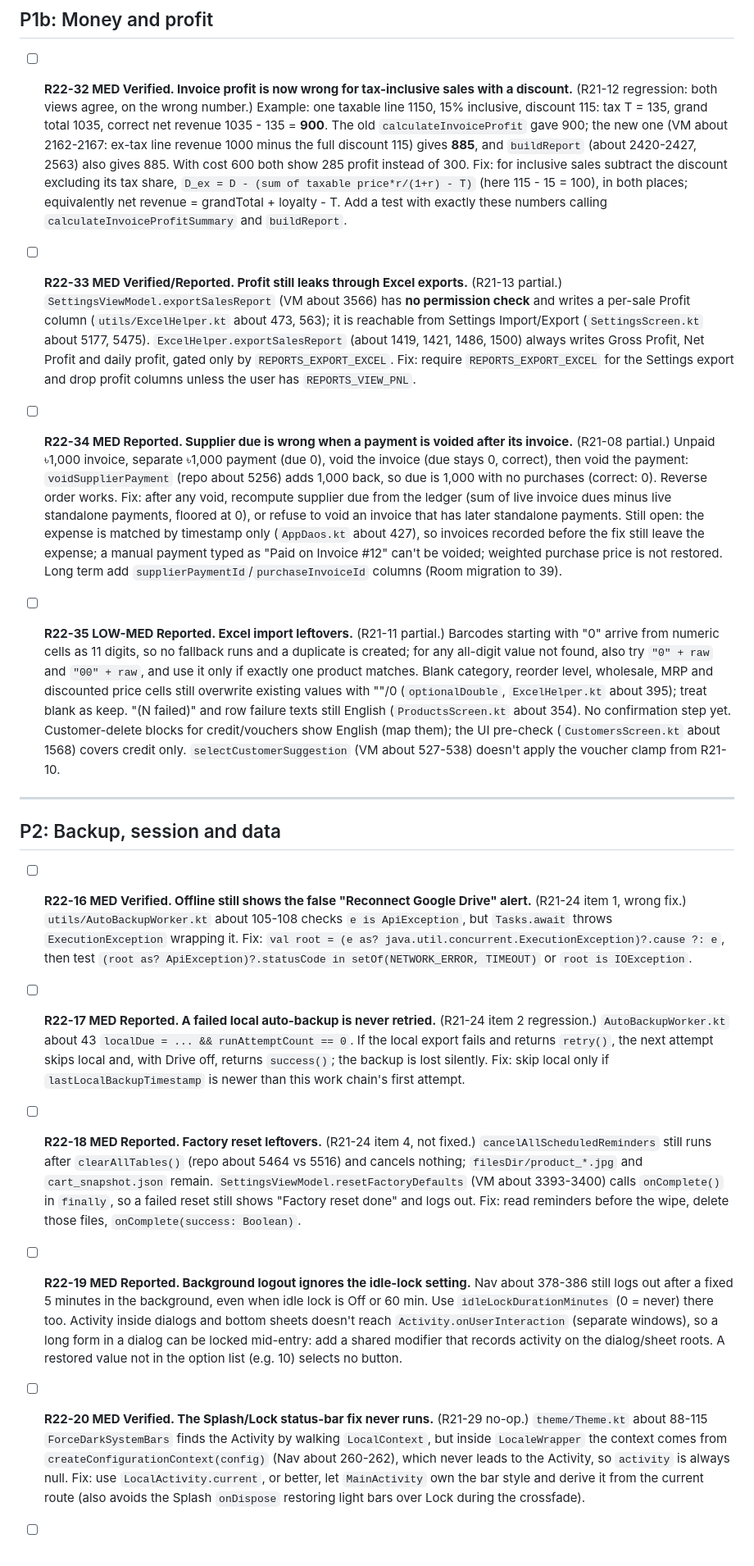
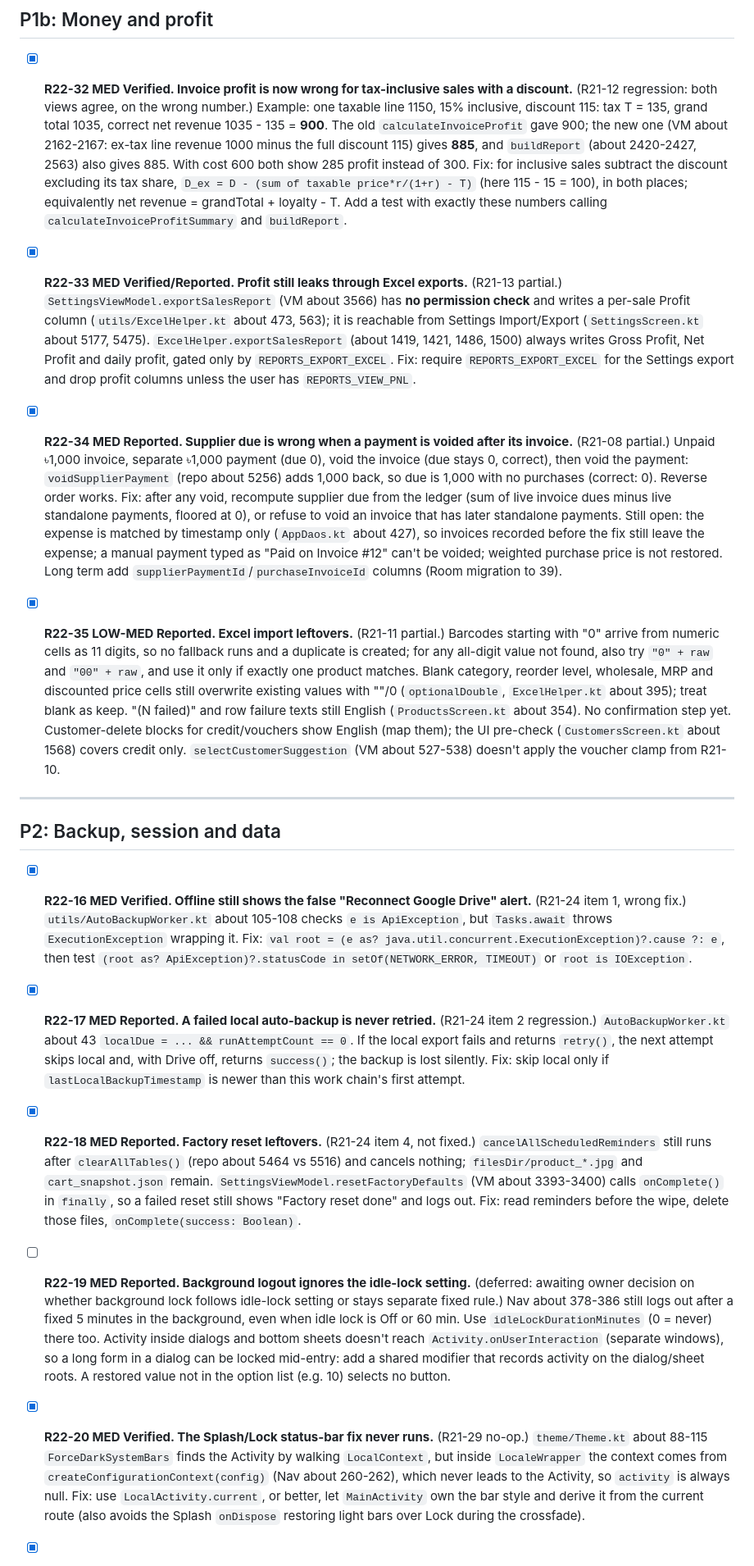
Before and after one commit to sh-tareq/Techyfi-POS-Meds, a Markdown page: audits/AUDIT_FIXES_22.md, the part around one of its changes. Shown at 82% size. GitHub-like rendering.

Commit message:
docs(audit): tick completed P1b and P2 items in AUDIT_FIXES_22.md

```diff
--- a/audits/AUDIT_FIXES_22.md
+++ b/audits/AUDIT_FIXES_22.md
@@ -95,25 +95,25 @@ Paths are relative to `app/src/main/java/com/example/techyfipos/`. `repo` = `dat
 
 ## P1b: Money and profit
 
-- [ ] **R22-32 MED Verified. Invoice profit is now wrong for tax-inclusive sales with a discount.** (R21-12 regression: both views agree, on the wrong number.) Example: one taxable line 1150, 15% inclusive, discount 115: tax T = 135, grand total 1035, correct net revenue 1035 - 135 = **900**. The old `calculateInvoiceProfit` gave 900; the new one (VM about 2162-2167: ex-tax line revenue 1000 minus the full discount 115) gives **885**, and `buildReport` (about 2420-2427, 2563) also gives 885. With cost 600 both show 285 profit instead of 300. Fix: for inclusive sales subtract the discount excluding its tax share, `D_ex = D - (sum of taxable price*r/(1+r) - T)` (here 115 - 15 = 100), in both places; equivalently net revenue = grandTotal + loyalty - T. Add a test with exactly these numbers calling `calculateInvoiceProfitSummary` and `buildReport`.
+- [x] **R22-32 MED Verified. Invoice profit is now wrong for tax-inclusive sales with a discount.** (R21-12 regression: both views agree, on the wrong number.) Example: one taxable line 1150, 15% inclusive, discount 115: tax T = 135, grand total 1035, correct net revenue 1035 - 135 = **900**. The old `calculateInvoiceProfit` gave 900; the new one (VM about 2162-2167: ex-tax line revenue 1000 minus the full discount 115) gives **885**, and `buildReport` (about 2420-2427, 2563) also gives 885. With cost 600 both show 285 profit instead of 300. Fix: for inclusive sales subtract the discount excluding its tax share, `D_ex = D - (sum of taxable price*r/(1+r) - T)` (here 115 - 15 = 100), in both places; equivalently net revenue = grandTotal + loyalty - T. Add a test with exactly these numbers calling `calculateInvoiceProfitSummary` and `buildReport`.
 
-- [ ] **R22-33 MED Verified/Reported. Profit still leaks through Excel exports.** (R21-13 partial.) `SettingsViewModel.exportSalesReport` (VM about 3566) has **no permission check** and writes a per-sale Profit column (`utils/ExcelHelper.kt` about 473, 563); it is reachable from Settings Import/Export (`SettingsScreen.kt` about 5177, 5475). `ExcelHelper.exportSalesReport` (about 1419, 1421, 1486, 1500) always writes Gross Profit, Net Profit and daily profit, gated only by `REPORTS_EXPORT_EXCEL`. Fix: require `REPORTS_EXPORT_EXCEL` for the Settings export and drop profit columns unless the user has `REPORTS_VIEW_PNL`.
+- [x] **R22-33 MED Verified/Reported. Profit still leaks through Excel exports.** (R21-13 partial.) `SettingsViewModel.exportSalesReport` (VM about 3566) has **no permission check** and writes a per-sale Profit column (`utils/ExcelHelper.kt` about 473, 563); it is reachable from Settings Import/Export (`SettingsScreen.kt` about 5177, 5475). `ExcelHelper.exportSalesReport` (about 1419, 1421, 1486, 1500) always writes Gross Profit, Net Profit and daily profit, gated only by `REPORTS_EXPORT_EXCEL`. Fix: require `REPORTS_EXPORT_EXCEL` for the Settings export and drop profit columns unless the user has `REPORTS_VIEW_PNL`.
 
-- [ ] **R22-34 MED Reported. Supplier due is wrong when a payment is voided after its invoice.** (R21-08 partial.) Unpaid ৳1,000 invoice, separate ৳1,000 payment (due 0), void the invoice (due stays 0, correct), then void the payment: `voidSupplierPayment` (repo about 5256) adds 1,000 back, so due is 1,000 with no purchases (correct: 0). Reverse order works. Fix: after any void, recompute supplier due from the ledger (sum of live invoice dues minus live standalone payments, floored at 0), or refuse to void an invoice that has later standalone payments. Still open: the expense is matched by timestamp only (`AppDaos.kt` about 427), so invoices recorded before the fix still leave the expense; a manual payment typed as "Paid on Invoice #12" can't be voided; weighted purchase price is not restored. Long term add `supplierPaymentId`/`purchaseInvoiceId` columns (Room migration to 39).
+- [x] **R22-34 MED Reported. Supplier due is wrong when a payment is voided after its invoice.** (R21-08 partial.) Unpaid ৳1,000 invoice, separate ৳1,000 payment (due 0), void the invoice (due stays 0, correct), then void the payment: `voidSupplierPayment` (repo about 5256) adds 1,000 back, so due is 1,000 with no purchases (correct: 0). Reverse order works. Fix: after any void, recompute supplier due from the ledger (sum of live invoice dues minus live standalone payments, floored at 0), or refuse to void an invoice that has later standalone payments. Still open: the expense is matched by timestamp only (`AppDaos.kt` about 427), so invoices recorded before the fix still leave the expense; a manual payment typed as "Paid on Invoice #12" can't be voided; weighted purchase price is not restored. Long term add `supplierPaymentId`/`purchaseInvoiceId` columns (Room migration to 39).
 
-- [ ] **R22-35 LOW-MED Reported. Excel import leftovers.** (R21-11 partial.) Barcodes starting with "0" arrive from numeric cells as 11 digits, so no fallback runs and a duplicate is created; for any all-digit value not found, also try `"0" + raw` and `"00" + raw`, and use it only if exactly one product matches. Blank category, reorder level, wholesale, MRP and discounted price cells still overwrite existing values with ""/0 (`optionalDouble`, `ExcelHelper.kt` about 395); treat blank as keep. "(N failed)" and row failure texts still English (`ProductsScreen.kt` about 354). No confirmation step yet. Customer-delete blocks for credit/vouchers show English (map them); the UI pre-check (`CustomersScreen.kt` about 1568) covers credit only. `selectCustomerSuggestion` (VM about 527-538) doesn't apply the voucher clamp from R21-10.
+- [x] **R22-35 LOW-MED Reported. Excel import leftovers.** (R21-11 partial.) Barcodes starting with "0" arrive from numeric cells as 11 digits, so no fallback runs and a duplicate is created; for any all-digit value not found, also try `"0" + raw` and `"00" + raw`, and use it only if exactly one product matches. Blank category, reorder level, wholesale, MRP and discounted price cells still overwrite existing values with ""/0 (`optionalDouble`, `ExcelHelper.kt` about 395); treat blank as keep. "(N failed)" and row failure texts still English (`ProductsScreen.kt` about 354). No confirmation step yet. Customer-delete blocks for credit/vouchers show English (map them); the UI pre-check (`CustomersScreen.kt` about 1568) covers credit only. `selectCustomerSuggestion` (VM about 527-538) doesn't apply the voucher clamp from R21-10.
 
 ---
 
 ## P2: Backup, session and data
 
-- [ ] **R22-16 MED Verified. Offline still shows the false "Reconnect Google Drive" alert.** (R21-24 item 1, wrong fix.) `utils/AutoBackupWorker.kt` about 105-108 checks `e is ApiException`, but `Tasks.await` throws `ExecutionException` wrapping it. Fix: `val root = (e as? java.util.concurrent.ExecutionException)?.cause ?: e`, then test `(root as? ApiException)?.statusCode in setOf(NETWORK_ERROR, TIMEOUT)` or `root is IOException`.
+- [x] **R22-16 MED Verified. Offline still shows the false "Reconnect Google Drive" alert.** (R21-24 item 1, wrong fix.) `utils/AutoBackupWorker.kt` about 105-108 checks `e is ApiException`, but `Tasks.await` throws `ExecutionException` wrapping it. Fix: `val root = (e as? java.util.concurrent.ExecutionException)?.cause ?: e`, then test `(root as? ApiException)?.statusCode in setOf(NETWORK_ERROR, TIMEOUT)` or `root is IOException`.
 
-- [ ] **R22-17 MED Reported. A failed local auto-backup is never retried.** (R21-24 item 2 regression.) `AutoBackupWorker.kt` about 43 `localDue = ... && runAttemptCount == 0`. If the local export fails and returns `retry()`, the next attempt skips local and, with Drive off, returns `success()`; the backup is lost silently. Fix: skip local only if `lastLocalBackupTimestamp` is newer than this work chain's first attempt.
+- [x] **R22-17 MED Reported. A failed local auto-backup is never retried.** (R21-24 item 2 regression.) `AutoBackupWorker.kt` about 43 `localDue = ... && runAttemptCount == 0`. If the local export fails and returns `retry()`, the next attempt skips local and, with Drive off, returns `success()`; the backup is lost silently. Fix: skip local only if `lastLocalBackupTimestamp` is newer than this work chain's first attempt.
 
-- [ ] **R22-18 MED Reported. Factory reset leftovers.** (R21-24 item 4, not fixed.) `cancelAllScheduledReminders` still runs after `clearAllTables()` (repo about 5464 vs 5516) and cancels nothing; `filesDir/product_*.jpg` and `cart_snapshot.json` remain. `SettingsViewModel.resetFactoryDefaults` (VM about 3393-3400) calls `onComplete()` in `finally`, so a failed reset still shows "Factory reset done" and logs out. Fix: read reminders before the wipe, delete those files, `onComplete(success: Boolean)`.
+- [x] **R22-18 MED Reported. Factory reset leftovers.** (R21-24 item 4, not fixed.) `cancelAllScheduledReminders` still runs after `clearAllTables()` (repo about 5464 vs 5516) and cancels nothing; `filesDir/product_*.jpg` and `cart_snapshot.json` remain. `SettingsViewModel.resetFactoryDefaults` (VM about 3393-3400) calls `onComplete()` in `finally`, so a failed reset still shows "Factory reset done" and logs out. Fix: read reminders before the wipe, delete those files, `onComplete(success: Boolean)`.
 
-- [ ] **R22-19 MED Reported. Background logout ignores the idle-lock setting.** Nav about 378-386 still logs out after a fixed 5 minutes in the background, even when idle lock is Off or 60 min. Use `idleLockDurationMinutes` (0 = never) there too. Activity inside dialogs and bottom sheets doesn't reach `Activity.onUserInteraction` (separate windows), so a long form in a dialog can be locked mid-entry: add a shared modifier that records activity on the dialog/sheet roots. A restored value not in the option list (e.g. 10) selects no button.
+- [ ] **R22-19 MED Reported. Background logout ignores the idle-lock setting.** (deferred: awaiting owner decision on whether background lock follows idle-lock setting or stays separate fixed rule.) Nav about 378-386 still logs out after a fixed 5 minutes in the background, even when idle lock is Off or 60 min. Use `idleLockDurationMinutes` (0 = never) there too. Activity inside dialogs and bottom sheets doesn't reach `Activity.onUserInteraction` (separate windows), so a long form in a dialog can be locked mid-entry: add a shared modifier that records activity on the dialog/sheet roots. A restored value not in the option list (e.g. 10) selects no button.
 
-- [ ] **R22-20 MED Verified. The Splash/Lock status-bar fix never runs.** (R21-29 no-op.) `theme/Theme.kt` about 88-115 `ForceDarkSystemBars` finds the Activity by walking `LocalContext`, but inside `LocaleWrapper` the context comes from `createConfigurationContext(config)` (Nav about 260-262), which never leads to the Activity, so `activity` is always null. Fix: use `LocalActivity.current`, or better, let `MainActivity` own the bar style and derive it from the current route (also avoids the Splash `onDispose` restoring light bars over Lock during the crossfade).
+- [x] **R22-20 MED Verified. The Splash/Lock status-bar fix never runs.** (R21-29 no-op.) `theme/Theme.kt` about 88-115 `ForceDarkSystemBars` finds the Activity by walking `LocalContext`, but inside `LocaleWrapper` the context comes from `createConfigurationContext(config)` (Nav about 260-262), which never leads to the Activity, so `activity` is always null. Fix: use `LocalActivity.current`, or better, let `MainActivity` own the bar style and derive it from the current route (also avoids the Splash `onDispose` restoring light bars over Lock during the crossfade).
 
```
Also changed, not shown: other parts of audits/AUDIT_FIXES_22.md (+2 -2 lines).
